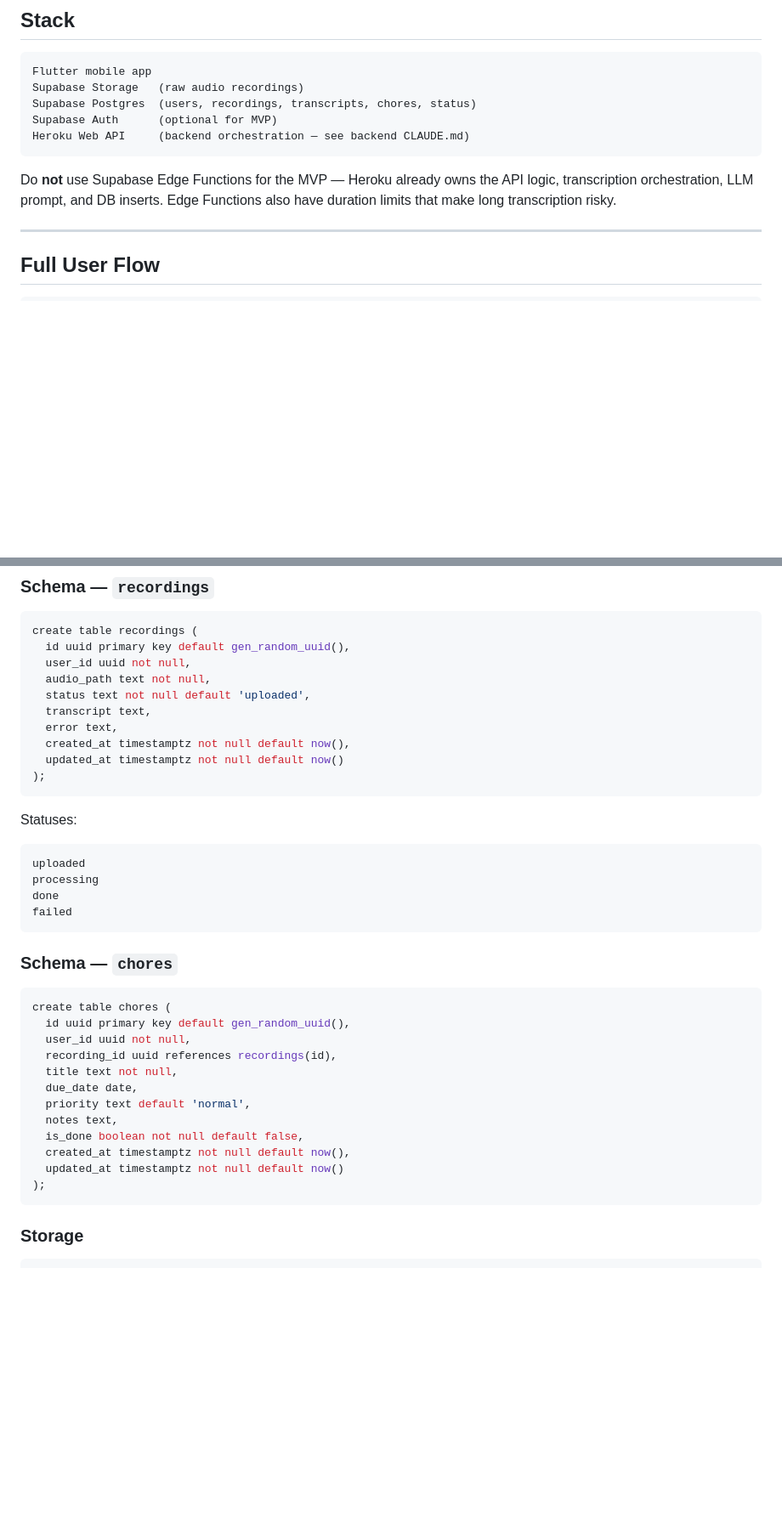
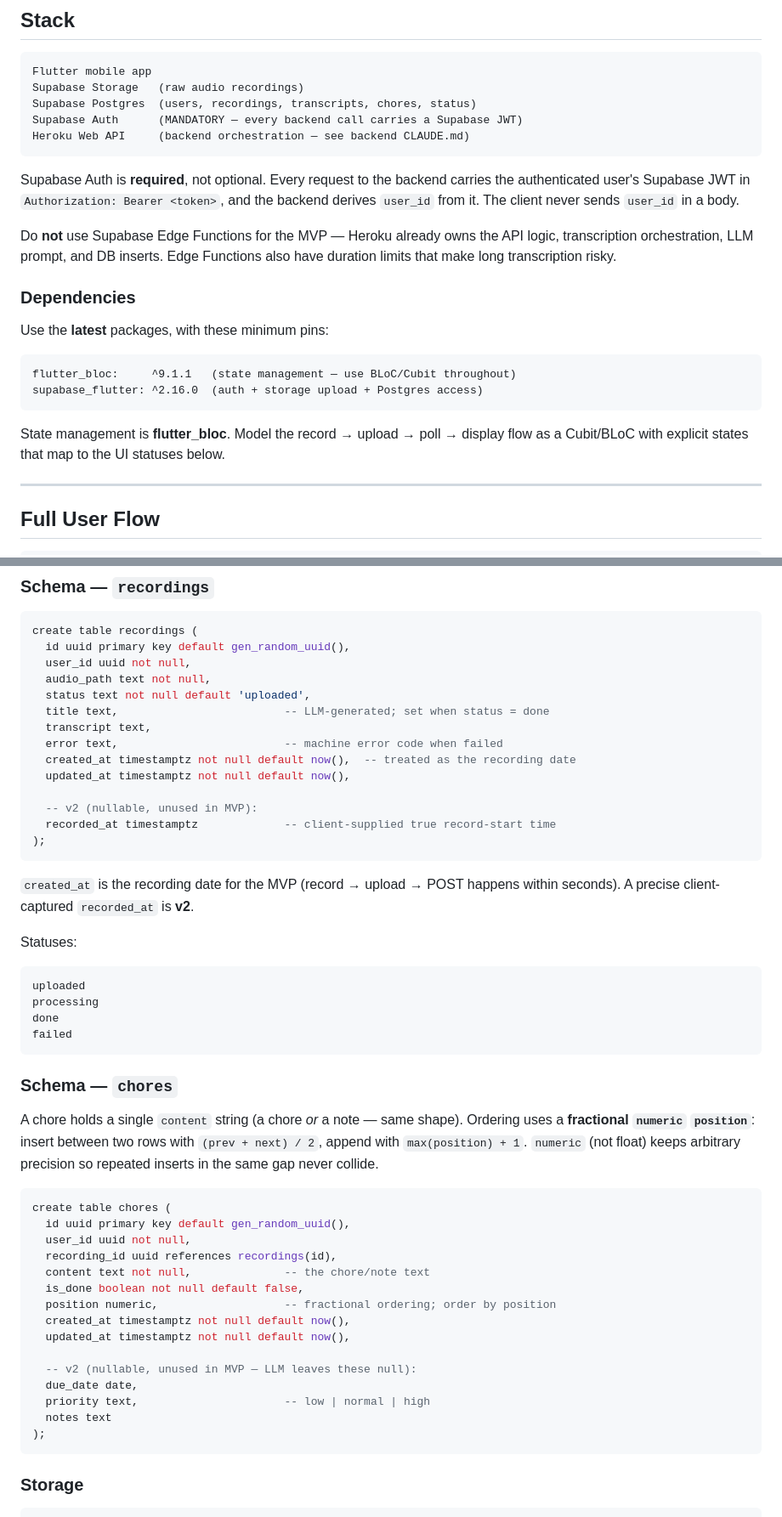
Before and after one commit to racknoris/gm-quick-chore-flutter-app, a Markdown page: CLAUDE.md, 2 parts joined by grey strips. Shown at 85% size. Drawn GitHub-style; blank space fills up the shorter version.

````diff
--- a/CLAUDE.md
+++ b/CLAUDE.md
@@ -34,13 +34,29 @@ RLS / storage access policies
 Flutter mobile app
 Supabase Storage   (raw audio recordings)
 Supabase Postgres  (users, recordings, transcripts, chores, status)
-Supabase Auth      (optional for MVP)
+Supabase Auth      (MANDATORY — every backend call carries a Supabase JWT)
 Heroku Web API     (backend orchestration — see backend CLAUDE.md)
 ```
+
+Supabase Auth is **required**, not optional. Every request to the backend carries
+the authenticated user's Supabase JWT in `Authorization: Bearer <token>`, and the
+backend derives `user_id` from it. The client never sends `user_id` in a body.
 
 Do **not** use Supabase Edge Functions for the MVP — Heroku already owns the
 API logic, transcription orchestration, LLM prompt, and DB inserts. Edge
 Functions also have duration limits that make long transcription risky.
+
+### Dependencies
+
+Use the **latest** packages, with these minimum pins:
+
+```text
+flutter_bloc:     ^9.1.1   (state management — use BLoC/Cubit throughout)
+supabase_flutter: ^2.16.0  (auth + storage upload + Postgres access)
+```
+
+State management is **flutter_bloc**. Model the record → upload → poll → display
+flow as a Cubit/BLoC with explicit states that map to the UI statuses below.
 
 ---
 
@@ -208,12 +248,19 @@ create table recordings (
   user_id uuid not null,
   audio_path text not null,
   status text not null default 'uploaded',
+  title text,                         -- LLM-generated; set when status = done
   transcript text,
-  error text,
-  created_at timestamptz not null default now(),
-  updated_at timestamptz not null default now()
+  error text,                         -- machine error code when failed
+  created_at timestamptz not null default now(),  -- treated as the recording date
+  updated_at timestamptz not null default now(),
+
+  -- v2 (nullable, unused in MVP):
+  recorded_at timestamptz             -- client-supplied true record-start time
 );
 ```
+
+`created_at` is the recording date for the MVP (record → upload → POST happens
+within seconds). A precise client-captured `recorded_at` is **v2**.
 
 Statuses:
 
@@ -226,18 +273,26 @@ failed
 
 ### Schema — `chores`
 
+A chore holds a single `content` string (a chore *or* a note — same shape).
+Ordering uses a **fractional `numeric` `position`**: insert between two rows with
+`(prev + next) / 2`, append with `max(position) + 1`. `numeric` (not float) keeps
+arbitrary precision so repeated inserts in the same gap never collide.
+
 ```sql
 create table chores (
   id uuid primary key default gen_random_uuid(),
   user_id uuid not null,
   recording_id uuid references recordings(id),
-  title text not null,
+  content text not null,              -- the chore/note text
+  is_done boolean not null default false,
+  position numeric,                   -- fractional ordering; order by position
+  created_at timestamptz not null default now(),
+  updated_at timestamptz not null default now(),
+
+  -- v2 (nullable, unused in MVP — LLM leaves these null):
   due_date date,
-  priority text default 'normal',
-  notes text,
-  is_done boolean not null default false,
-  created_at timestamptz not null default now(),
-  updated_at timestamptz not null default now()
+  priority text,                      -- low | normal | high
+  notes text
 );
 ```
 
````
Also changed, not shown: other parts of CLAUDE.md (+59 -3 lines).
